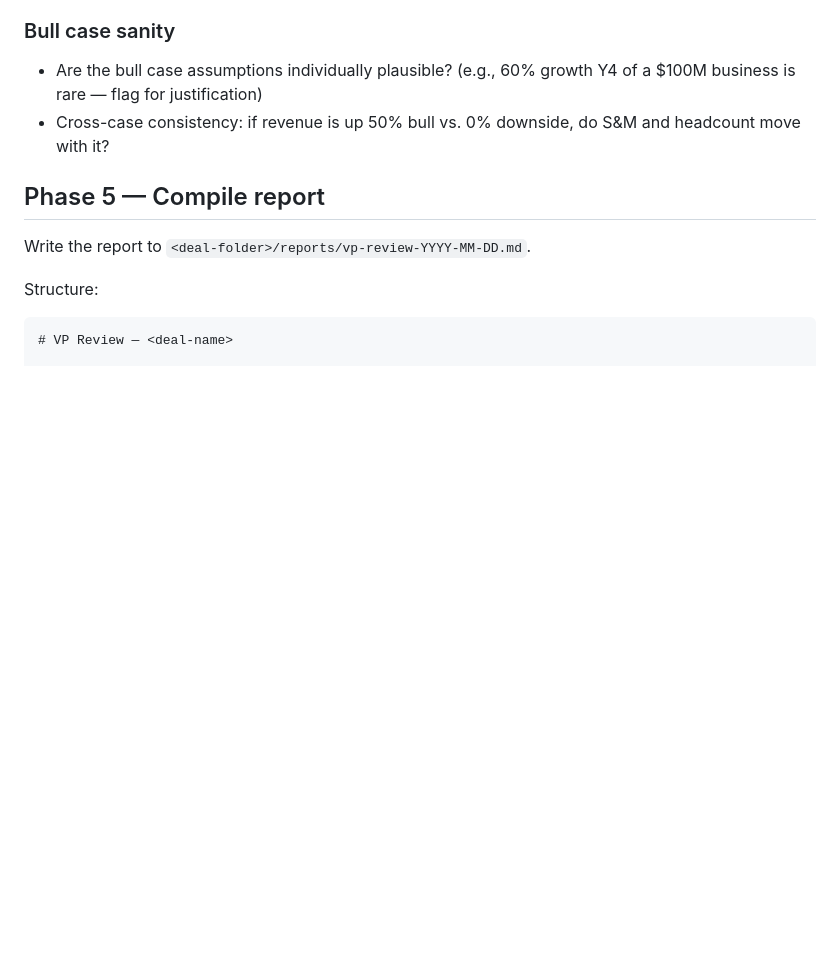
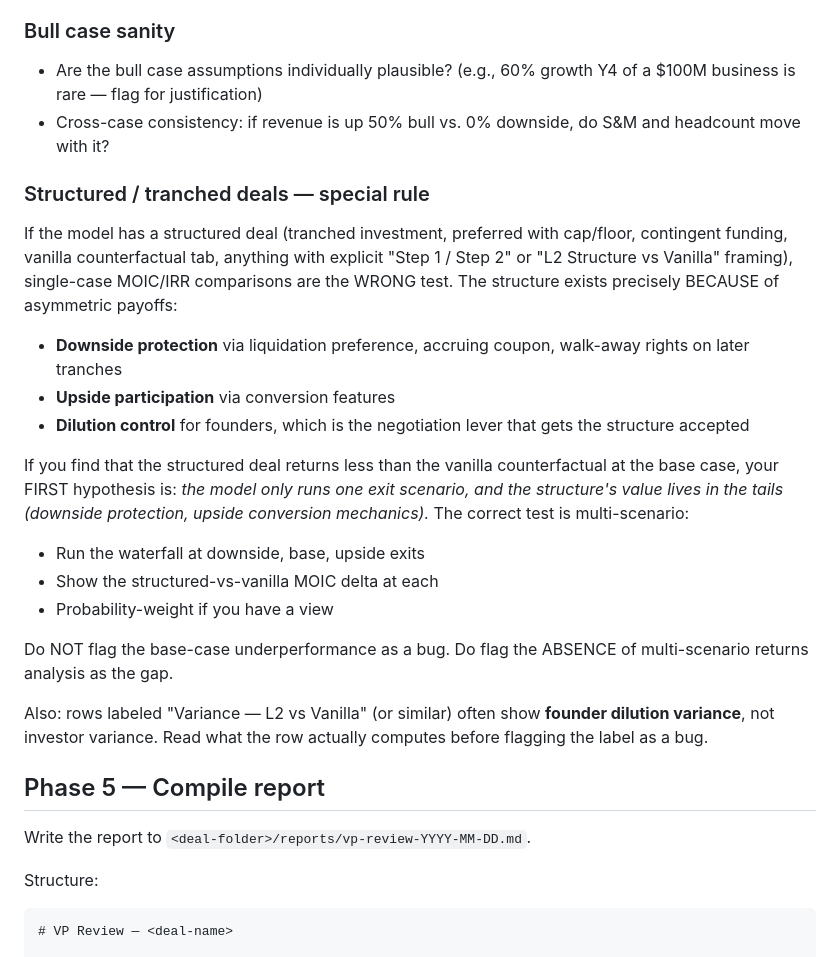
Before and after one commit to bwadecodes/dealflow, a Markdown page: dealflow-vp-review/SKILL.md, the part around one of its changes. Rendered like a GitHub page; blank space fills up the shorter version.

```diff
--- a/dealflow-vp-review/SKILL.md
+++ b/dealflow-vp-review/SKILL.md
@@ -162,6 +208,35 @@ Flag with severity:
 - Are the bull case assumptions individually plausible? (e.g., 60% growth Y4 of a $100M business is rare — flag for justification)
 - Cross-case consistency: if revenue is up 50% bull vs. 0% downside, do S&M and headcount move with it?
 
+### Structured / tranched deals — special rule
+
+If the model has a structured deal (tranched investment, preferred with cap/floor,
+contingent funding, vanilla counterfactual tab, anything with explicit "Step 1 /
+Step 2" or "L2 Structure vs Vanilla" framing), single-case MOIC/IRR comparisons
+are the WRONG test. The structure exists precisely BECAUSE of asymmetric payoffs:
+
+- **Downside protection** via liquidation preference, accruing coupon, walk-away
+  rights on later tranches
+- **Upside participation** via conversion features
+- **Dilution control** for founders, which is the negotiation lever that gets the
+  structure accepted
+
+If you find that the structured deal returns less than the vanilla counterfactual
+at the base case, your FIRST hypothesis is: *the model only runs one exit
+scenario, and the structure's value lives in the tails (downside protection,
+upside conversion mechanics).* The correct test is multi-scenario:
+
+- Run the waterfall at downside, base, upside exits
+- Show the structured-vs-vanilla MOIC delta at each
+- Probability-weight if you have a view
+
+Do NOT flag the base-case underperformance as a bug. Do flag the ABSENCE of
+multi-scenario returns analysis as the gap.
+
+Also: rows labeled "Variance — L2 vs Vanilla" (or similar) often show **founder
+dilution variance**, not investor variance. Read what the row actually computes
+before flagging the label as a bug.
+
 ## Phase 5 — Compile report
 
 Write the report to `<deal-folder>/reports/vp-review-YYYY-MM-DD.md`.
```
Also changed, not shown: other parts of dealflow-vp-review/SKILL.md (+46 -0 lines).
